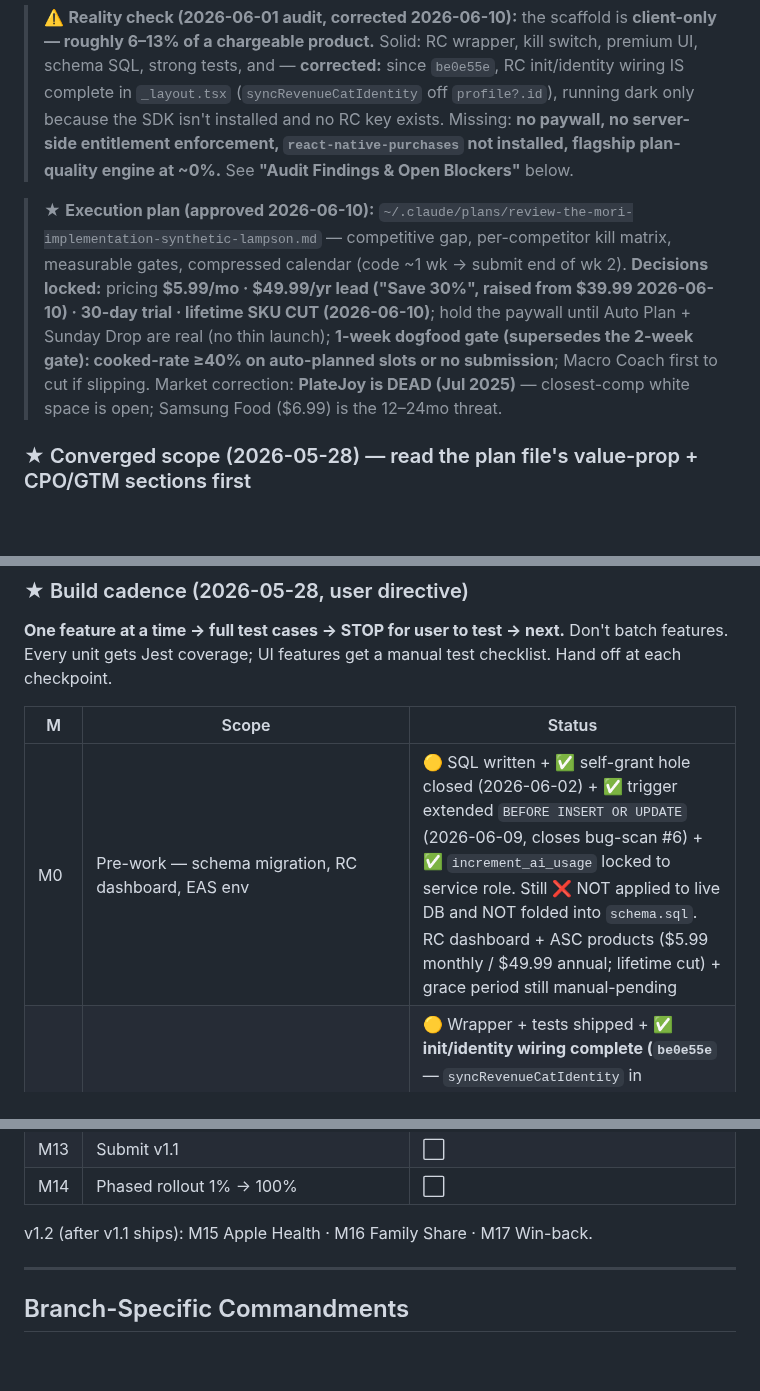
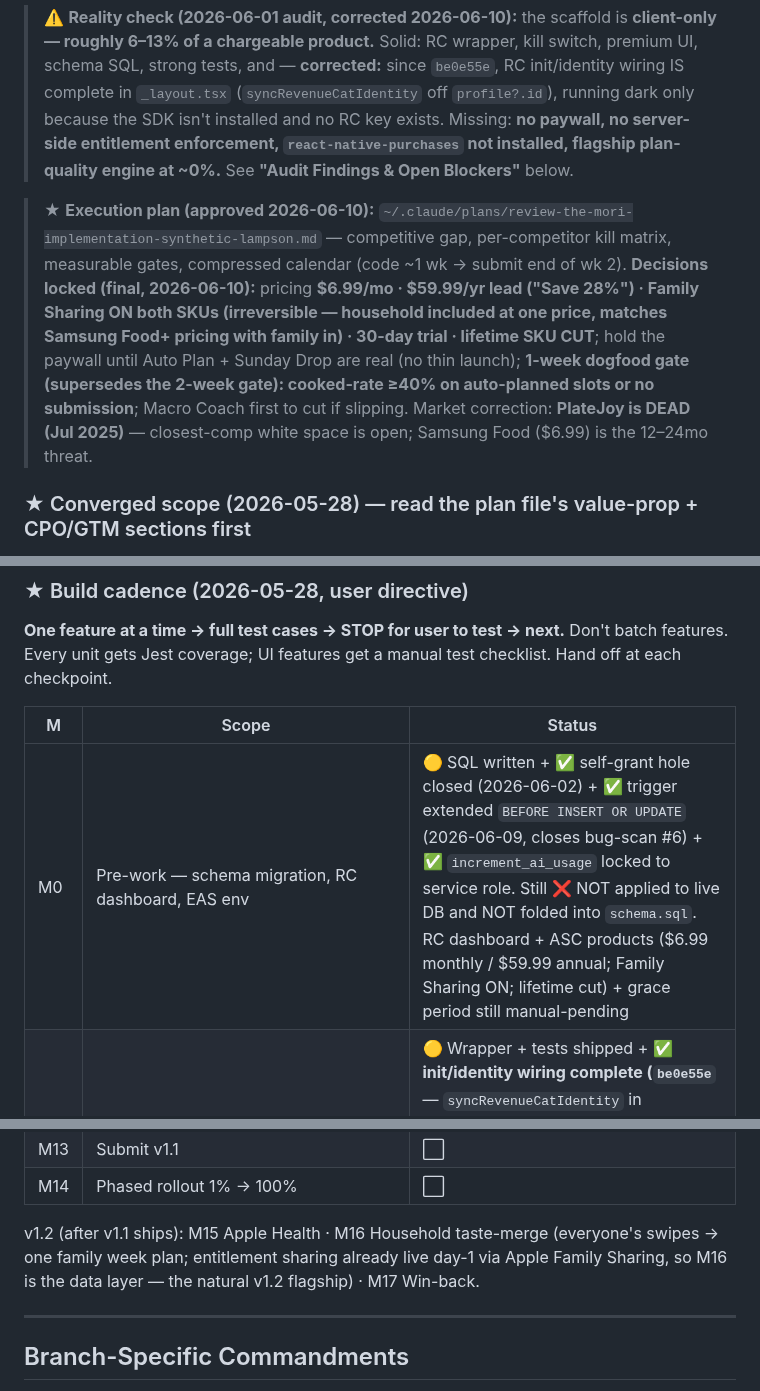
Before and after one commit to jacobmkim/Mori, a Markdown page: Claude-mori+.md, 3 parts joined by grey strips. Rendered like a GitHub page; blank space fills up the shorter version.

```diff
--- a/Claude-mori+.md
+++ b/Claude-mori+.md
@@ -12,7 +12,7 @@ Branch: `mori-plus` · main @ `872d5e8` (the 6.0.1 base) **merged 2026-06-10 (`e
 
 > ⚠️ **Reality check (2026-06-01 audit, corrected 2026-06-10):** the scaffold is **client-only — roughly 6–13% of a chargeable product.** Solid: RC wrapper, kill switch, premium UI, schema SQL, strong tests, and — **corrected:** since `be0e55e`, RC init/identity wiring IS complete in `_layout.tsx` (`syncRevenueCatIdentity` off `profile?.id`), running dark only because the SDK isn't installed and no RC key exists. Missing: **no paywall, no server-side entitlement enforcement, `react-native-purchases` not installed, flagship plan-quality engine at ~0%.** See **"Audit Findings & Open Blockers"** below.
 
-> ★ **Execution plan (approved 2026-06-10):** `~/.claude/plans/review-the-mori-implementation-synthetic-lampson.md` — competitive gap, per-competitor kill matrix, measurable gates, compressed calendar (code ~1 wk → submit end of wk 2). **Decisions locked:** pricing **$5.99/mo · $49.99/yr lead ("Save 30%", raised from $39.99 2026-06-10) · 30-day trial · lifetime SKU CUT (2026-06-10)**; hold the paywall until Auto Plan + Sunday Drop are real (no thin launch); **1-week dogfood gate (supersedes the 2-week gate): cooked-rate ≥40% on auto-planned slots or no submission**; Macro Coach first to cut if slipping. Market correction: **PlateJoy is DEAD (Jul 2025)** — closest-comp white space is open; Samsung Food ($6.99) is the 12–24mo threat.
+> ★ **Execution plan (approved 2026-06-10):** `~/.claude/plans/review-the-mori-implementation-synthetic-lampson.md` — competitive gap, per-competitor kill matrix, measurable gates, compressed calendar (code ~1 wk → submit end of wk 2). **Decisions locked (final, 2026-06-10):** pricing **$6.99/mo · $59.99/yr lead ("Save 28%") · Family Sharing ON both SKUs (irreversible — household included at one price, matches Samsung Food+ pricing with family in) · 30-day trial · lifetime SKU CUT**; hold the paywall until Auto Plan + Sunday Drop are real (no thin launch); **1-week dogfood gate (supersedes the 2-week gate): cooked-rate ≥40% on auto-planned slots or no submission**; Macro Coach first to cut if slipping. Market correction: **PlateJoy is DEAD (Jul 2025)** — closest-comp white space is open; Samsung Food ($6.99) is the 12–24mo threat.
 
 ### ★ Converged scope (2026-05-28) — read the plan file's value-prop + CPO/GTM sections first
 - **Flagship:** Auto Plan + Sunday Drop (taste-personalized weekly planning that auto-shops) — the only thing no competitor can copy.
@@ -32,7 +32,7 @@ Branch: `mori-plus` · main @ `872d5e8` (the 6.0.1 base) **merged 2026-06-10 (`e
 
 | M | Scope | Status |
 |---|---|---|
-| M0 | Pre-work — schema migration, RC dashboard, EAS env | 🟡 SQL written + ✅ self-grant hole closed (2026-06-02) + ✅ trigger extended `BEFORE INSERT OR UPDATE` (2026-06-09, closes bug-scan #6) + ✅ `increment_ai_usage` locked to service role. Still ❌ NOT applied to live DB and NOT folded into `schema.sql`. RC dashboard + ASC products ($5.99 monthly / $49.99 annual; lifetime cut) + grace period still manual-pending |
+| M0 | Pre-work — schema migration, RC dashboard, EAS env | 🟡 SQL written + ✅ self-grant hole closed (2026-06-02) + ✅ trigger extended `BEFORE INSERT OR UPDATE` (2026-06-09, closes bug-scan #6) + ✅ `increment_ai_usage` locked to service role. Still ❌ NOT applied to live DB and NOT folded into `schema.sql`. RC dashboard + ASC products ($6.99 monthly / $59.99 annual; Family Sharing ON; lifetime cut) + grace period still manual-pending |
 | M1 | RevenueCat client (`lib/revenueCat.ts`, init, userStore) | 🟡 Wrapper + tests shipped + ✅ **init/identity wiring complete (`be0e55e`** — `syncRevenueCatIdentity` in `_layout.tsx`, covers boot/switch/sign-out). ❌ `react-native-purchases` NOT in `package.json` — SDK can't load; binary can't transact until installed + RC key obtained |
 | M2 | Webhook + entitlement sync (`api/rc-webhook.ts`) | ⬜ |
 | M3 | Paywall (`components/paywall/PaywallModal.tsx`) | ⬜ |
@@ -48,7 +48,7 @@ Branch: `mori-plus` · main @ `872d5e8` (the 6.0.1 base) **merged 2026-06-10 (`e
 | M13 | Submit v1.1 | ⬜ |
 | M14 | Phased rollout 1% → 100% | ⬜ |
 
-v1.2 (after v1.1 ships): M15 Apple Health · M16 Family Share · M17 Win-back.
+v1.2 (after v1.1 ships): M15 Apple Health · M16 Household taste-merge (everyone's swipes → one family week plan; entitlement sharing already live day-1 via Apple Family Sharing, so M16 is the data layer — the natural v1.2 flagship) · M17 Win-back.
 
 ---
 
```
Also changed, not shown: other parts of Claude-mori+.md (+7 -4 lines), CLAUDE.md (+2 -2 lines).
